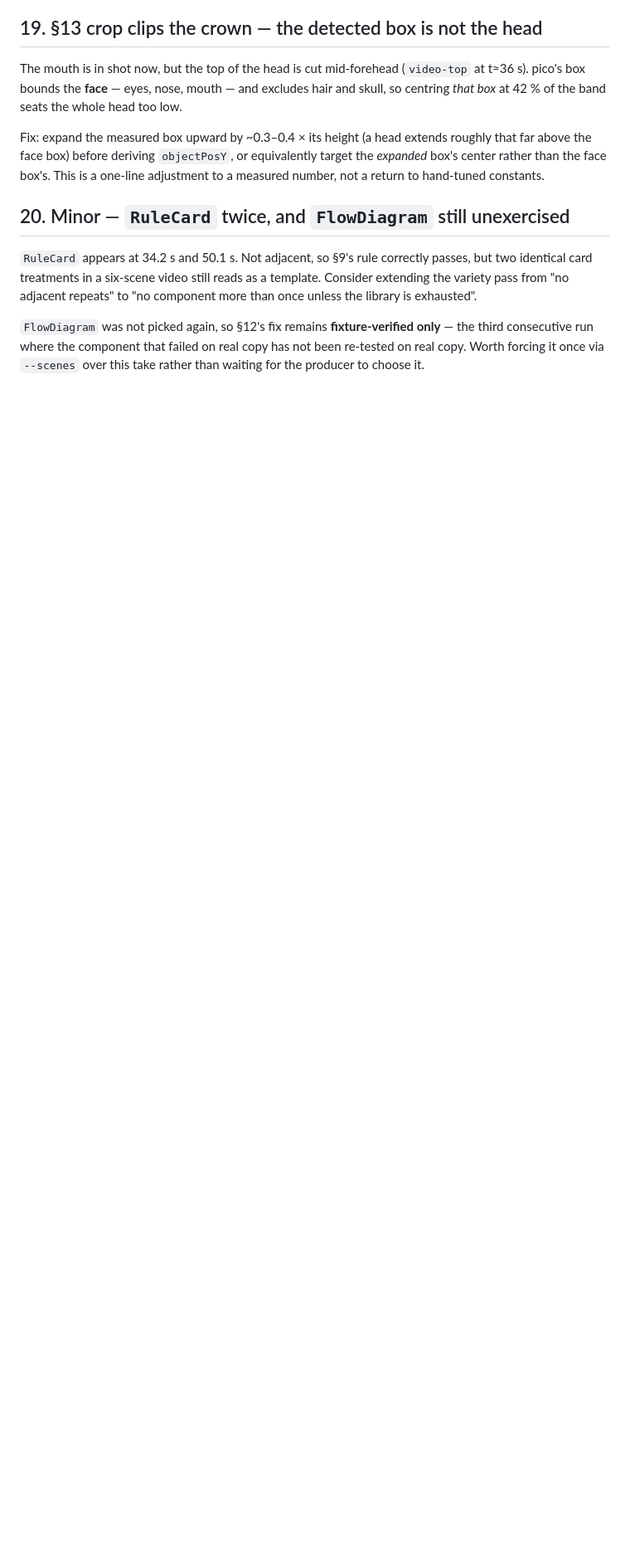
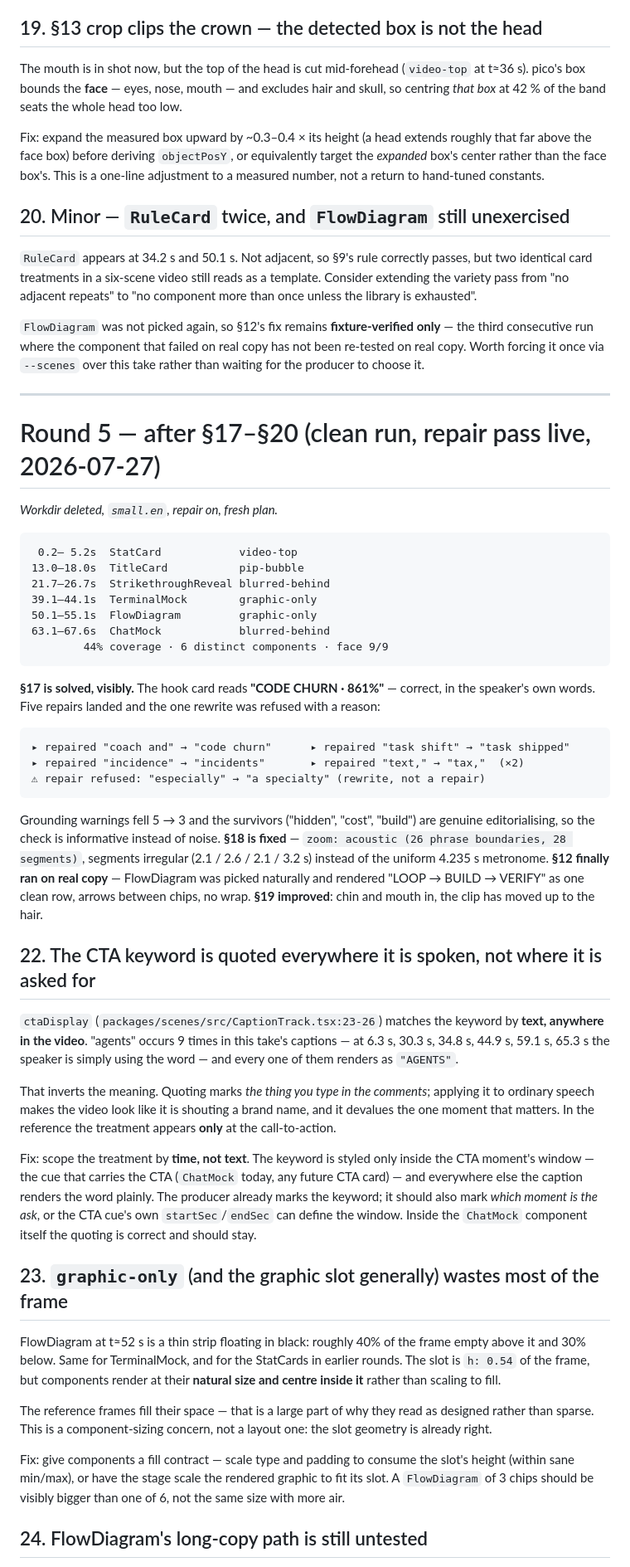
Before and after one commit to AhsanAyaz/ossclip, a Markdown page: docs/PHASE1-FINDINGS.md, the part around one of its changes. Shown at 83% size. GitHub-like rendering; blank space fills up the shorter version.

Commit message:
Round 5 findings: CTA keyword over-quoted, graphics don't fill their slot
The repair pass works — the hook card now reads "CODE CHURN · 861%" in the
speaker's own words, five mishearings corrected and the one rewrite refused
with a reason. Grounding warnings fell 5 to 3 and the survivors are genuine
editorialising. Zoom is acoustic with irregular phrase-driven segments instead
of the uniform metronome, and FlowDiagram finally rendered from producer copy
as one clean row.

Four items. The CTA keyword is styled by text match anywhere in the video, so
"agents" renders as "AGENTS" at all nine points the speaker merely says the
word — which inverts what quoting means and devalues the actual ask. It should
be scoped by time to the CTA moment's window, staying plain everywhere else;
inside ChatMock the quoting is correct. Separately, graphic-only wastes most of
the frame: components render at natural size and centre in their slot instead
of scaling to fill it, so a three-chip diagram is a thin strip in a sea of
black where the reference frames fill their space. Also noted: FlowDiagram's
long-copy fallback still has not rendered from producer output, and video-top's
0.42 band structurally cannot fit a head, which is a trade worth taking
deliberately rather than inheriting.

````diff
--- a/docs/PHASE1-FINDINGS.md
+++ b/docs/PHASE1-FINDINGS.md
@@ -278,3 +278,47 @@ Fix: expand the measured box upward by ~0.3–0.4 × its height (a head extends
 
 `FlowDiagram` was not picked again, so §12's fix remains **fixture-verified only** — the third consecutive run where the component that failed on real copy has not been re-tested on real copy. Worth forcing it once via `--scenes` over this take rather than waiting for the producer to choose it.
 
+---
+
+# Round 5 — after §17–§20 (clean run, repair pass live, 2026-07-27)
+
+*Workdir deleted, `small.en`, repair on, fresh plan.*
+
+```
+ 0.2– 5.2s  StatCard            video-top
+13.0–18.0s  TitleCard           pip-bubble
+21.7–26.7s  StrikethroughReveal blurred-behind
+39.1–44.1s  TerminalMock        graphic-only
+50.1–55.1s  FlowDiagram         graphic-only
+63.1–67.6s  ChatMock            blurred-behind
+        44% coverage · 6 distinct components · face 9/9
+```
+
+**§17 is solved, visibly.** The hook card reads **"CODE CHURN · 861%"** — correct, in the speaker's own words. Five repairs landed and the one rewrite was refused with a reason:
+
+```
+▸ repaired "coach and" → "code churn"      ▸ repaired "task shift" → "task shipped"
+▸ repaired "incidence" → "incidents"       ▸ repaired "text," → "tax,"  (×2)
+⚠ repair refused: "especially" → "a specialty" (rewrite, not a repair)
+```
+
+Grounding warnings fell 5 → 3 and the survivors ("hidden", "cost", "build") are genuine editorialising, so the check is informative instead of noise. **§18 is fixed** — `zoom: acoustic (26 phrase boundaries, 28 segments)`, segments irregular (2.1 / 2.6 / 2.1 / 3.2 s) instead of the uniform 4.235 s metronome. **§12 finally ran on real copy** — FlowDiagram was picked naturally and rendered "LOOP → BUILD → VERIFY" as one clean row, arrows between chips, no wrap. **§19 improved**: chin and mouth in, the clip has moved up to the hair.
+
+## 22. The CTA keyword is quoted everywhere it is spoken, not where it is asked for
+
+`ctaDisplay` (`packages/scenes/src/CaptionTrack.tsx:23-26`) matches the keyword by **text, anywhere in the video**. "agents" occurs 9 times in this take's captions — at 6.3 s, 30.3 s, 34.8 s, 44.9 s, 59.1 s, 65.3 s the speaker is simply using the word — and every one of them renders as `"AGENTS"`.
+
+That inverts the meaning. Quoting marks *the thing you type in the comments*; applying it to ordinary speech makes the video look like it is shouting a brand name, and it devalues the one moment that matters. In the reference the treatment appears **only** at the call-to-action.
+
+Fix: scope the treatment by **time, not text**. The keyword is styled only inside the CTA moment's window — the cue that carries the CTA (`ChatMock` today, any future CTA card) — and everywhere else the caption renders the word plainly. The producer already marks the keyword; it should also mark *which moment is the ask*, or the CTA cue's own `startSec`/`endSec` can define the window. Inside the `ChatMock` component itself the quoting is correct and should stay.
+
+## 23. `graphic-only` (and the graphic slot generally) wastes most of the frame
+
+FlowDiagram at t≈52 s is a thin strip floating in black: roughly 40% of the frame empty above it and 30% below. Same for TerminalMock, and for the StatCards in earlier rounds. The slot is `h: 0.54` of the frame, but components render at their **natural size and centre inside it** rather than scaling to fill.
+
+The reference frames fill their space — that is a large part of why they read as designed rather than sparse. This is a component-sizing concern, not a layout one: the slot geometry is already right.
+
+Fix: give components a fill contract — scale type and padding to consume the slot's height (within sane min/max), or have the stage scale the rendered graphic to fit its slot. A `FlowDiagram` of 3 chips should be visibly bigger than one of 6, not the same size with more air.
+
+## 24. FlowDiagram's long-copy path is still untested
+
````
Also changed, not shown: other parts of docs/PHASE1-FINDINGS.md (+6 -0 lines).
